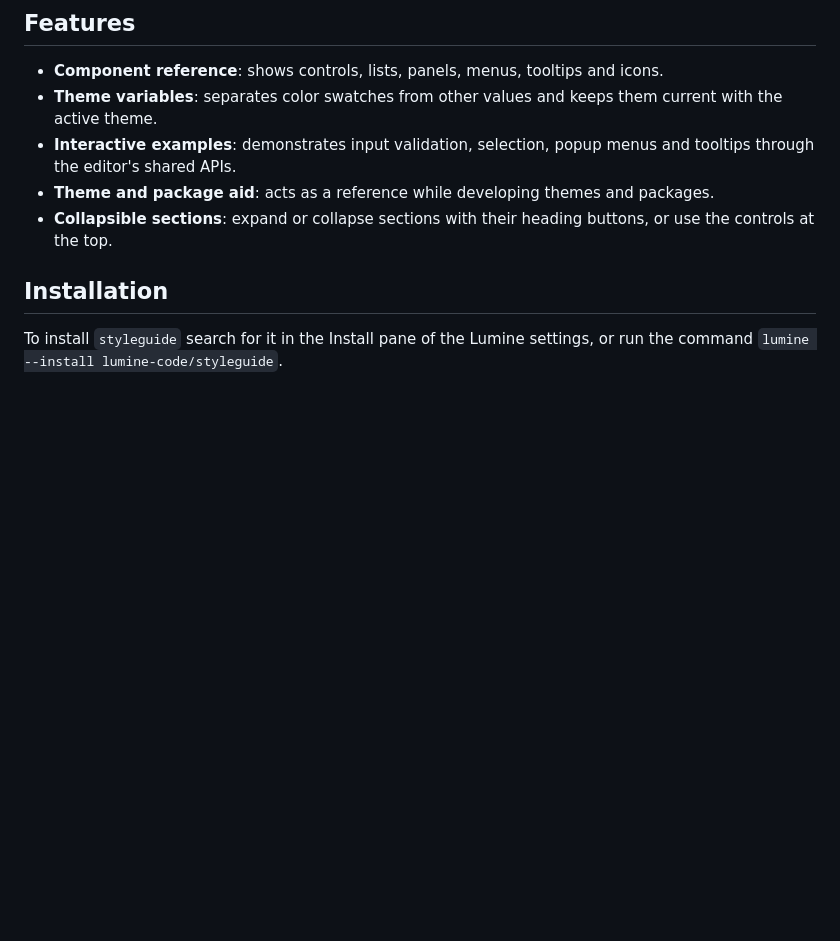
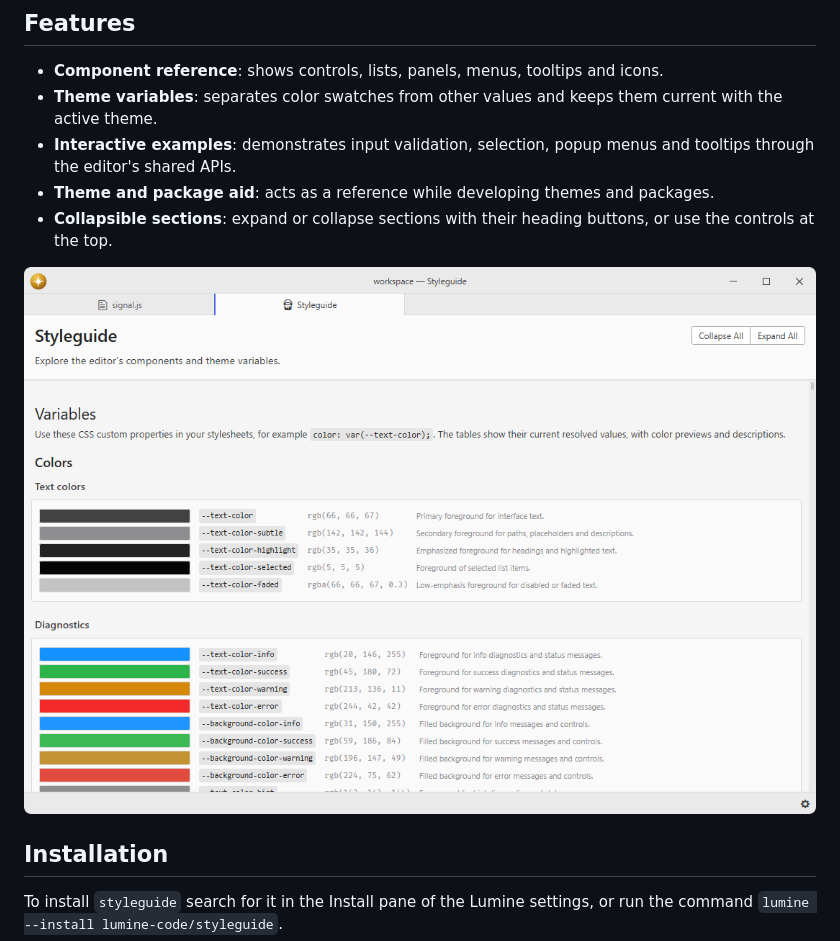
Before and after one commit to lumine-code/styleguide, a Markdown page: README.md, the part around the change. GitHub-like rendering; pictures changed too: .github/demo.png (added); blank space fills up the shorter version.

Commit message:
Add screenshots beneath the feature list

```diff
--- a/README.md
+++ b/README.md
@@ -11,6 +11,8 @@ Fork of [pulsar-edit/pulsar](https://github.com/pulsar-edit/pulsar) (`packages/s
 - **Interactive examples**: demonstrates input validation, selection, popup menus and tooltips through the editor's shared APIs.
 - **Theme and package aid**: acts as a reference while developing themes and packages.
 - **Collapsible sections**: expand or collapse sections with their heading buttons, or use the controls at the top.
+
+![The styleguide view in Lumine.](.github/demo.png)
 
 ## Installation
 
```
Also changed, not shown: 1 other file.
